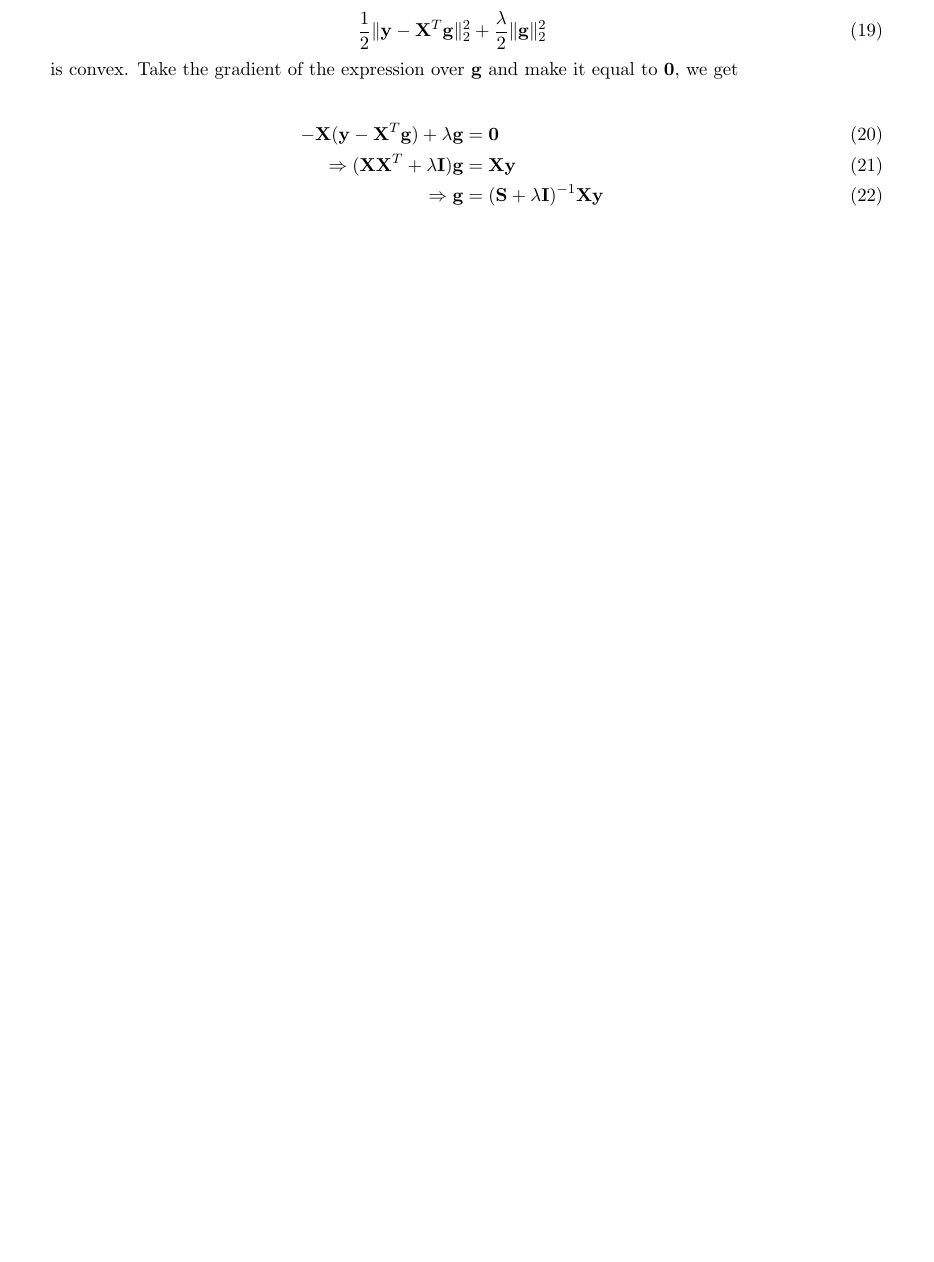
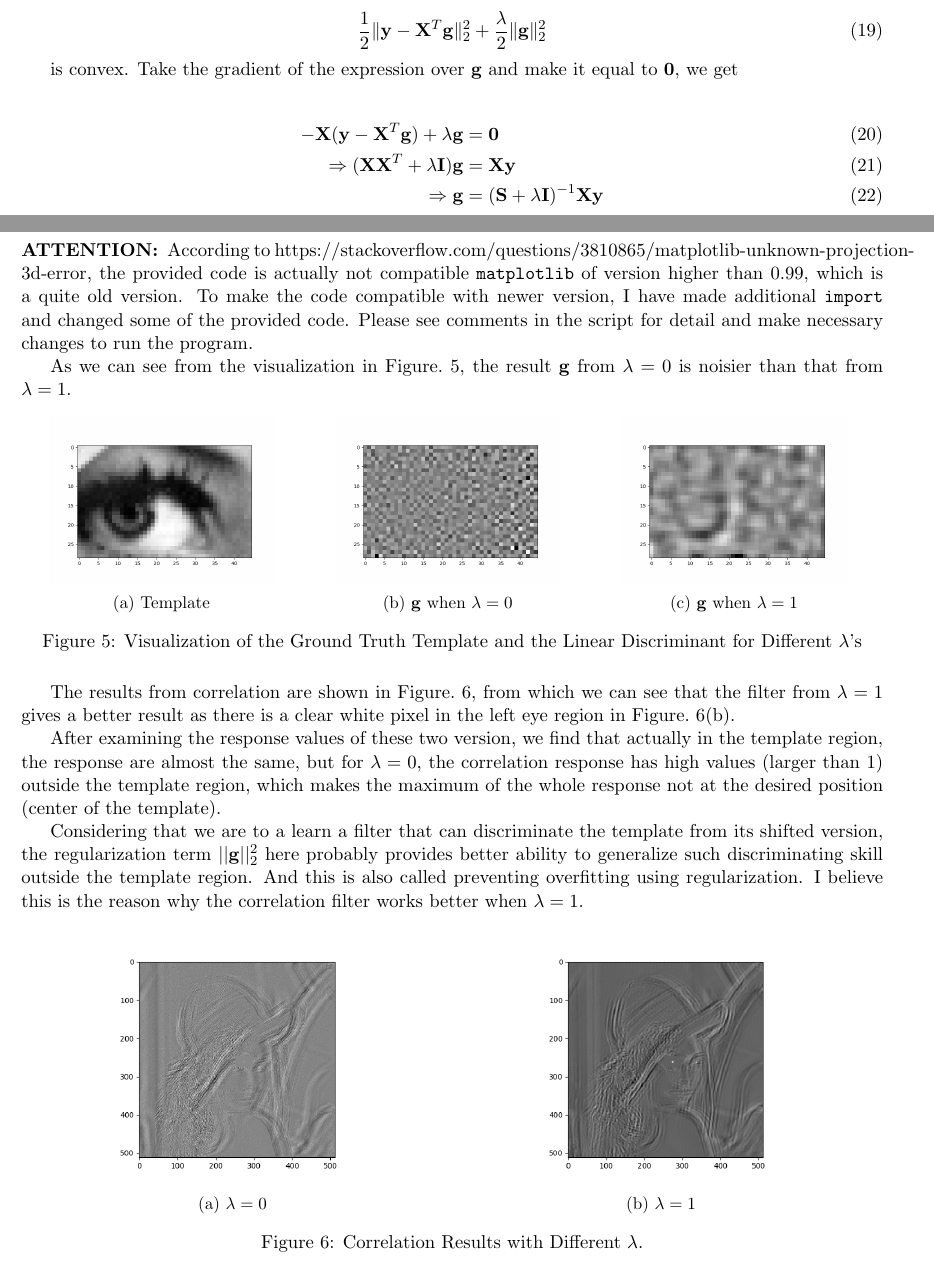
Before and after one commit to georgegu1997/CMU-16720B-new, a LaTeX problem sheet (HW3/report/qiaog_hw3.tex): part of page 10 of 11 before the commit and two parts of pages 10 and 11 of 12 after it, the two joined at a grey line, cut so that both start at the same text, the shorter picture padded with empty space. Compiled offline with pdfLaTeX.

Commit message:
HW3 all done

```diff
--- a/HW3/report/qiaog_hw3.tex
+++ b/HW3/report/qiaog_hw3.tex
@@ -385,4 +385,45 @@ is convex. Take the gradient of the expression over $\g$ and make it equal to $\
 \newpage
 \subsection*{Q4.3}
 
+\textbf{ATTENTION: } According to https://stackoverflow.com/questions/3810865/matplotlib-unknown-projection-3d-error, the provided code is actually not compatible \code{matplotlib} of version higher than 0.99, which is a quite old version. To make the code compatible with newer version, I have made additional \code{import} and changed some of the provided code. Please see comments in the script for detail and make necessary changes to run the program.
 
+As we can see from the visualization in Figure.~\ref{fig:q4.3.1}, the result $\g$ from $\lambda=0$ is noisier than that from $\lambda=1$.
+
+\begin{figure}[h!]
+    \begin{subfigure}{.325\textwidth}
+      \centering
+      \includegraphics[width=.8\linewidth]{../results/q4_3_gt.png}
+      \caption{Template}
+    \end{subfigure}
+    \begin{subfigure}{.325\textwidth}
+      \centering
+      \includegraphics[width=.8\linewidth]{../results/q4_3_lambda_0.png}
+      \caption{$\g$ when $\lambda=0$}
+    \end{subfigure}
+    \begin{subfigure}{.325\textwidth}
+      \centering
+      \includegraphics[width=.8\linewidth]{../results/q4_3_lambda_1.png}
+      \caption{$\g$ when $\lambda=1$}
+    \end{subfigure}\hfill
+    \caption{Visualization of the Ground Truth Template and the Linear Discriminant for Different $\lambda$'s}
+    \label{fig:q4.3.1}
+\end{figure}
+
+The results from correlation are shown in Figure.~\ref{fig:q4.3.2}, from which we can see that the filter from $\lambda=1$ gives a better result as there is a clear white pixel in the left eye region in Figure.~\ref{fig:q4.3.2}(b).
+
+After examining the response values of these two version, we find that actually in the template region, the response are almost the same, but for $\lambda=0$, the correlation response has high values (larger than 1) outside the template region, which makes the maximum of the whole response not at the desired position (center of the template).
+
+Considering that we are to a learn a filter that can discriminate the template from its shifted version, the regularization term $||\g||^2_2$ here probably provides better ability to generalize such discriminating skill outside the template region. And this is also called preventing overfitting using regularization. I believe this is the reason why the correlation filter works better when $\lambda=1$.
+
+\begin{figure}[h!]
+    \begin{subfigure}{.49\textwidth}
+      \centering
+      \includegraphics[width=.8\linewidth]{../results/q4_3_lambda_0_corr.png}
+      \caption{$\lambda=0$}
+    \end{subfigure}
+    \begin{subfigure}{.49\textwidth}
+      \centering
+      \includegraphics[width=.8\linewidth]{../results/q4_3_lambda_1_corr.png}
+      \caption{$\lambda=1$}
+    \end{subfigure}
+    \caption{Correlation Results with Different $\lambda$. }
```
Also changed, not shown: HW3/code/Corr-Filters/example.py (+113 -106 lines), HW3/code/testAerialSequence.py (+1 -1 lines), HW3/report/qiaog_hw3.pdf, HW3/results/q4_3_gt.png (added), HW3/results/q4_3_lambda_0.png (added), HW3/results/q4_3_lambda_0_conv.png (added), HW3/results/q4_3_lambda_0_corr.png (added), HW3/results/q4_3_lambda_1.png (added), HW3/results/q4_3_lambda_1_conv.png (added), HW3/results/q4_3_lambda_1_conv_flip.png (added), HW3/results/q4_3_lambda_1_corr.png (added), HW3/report/qiaog_hw3.tex (28 more changed lines), 2 other files.
